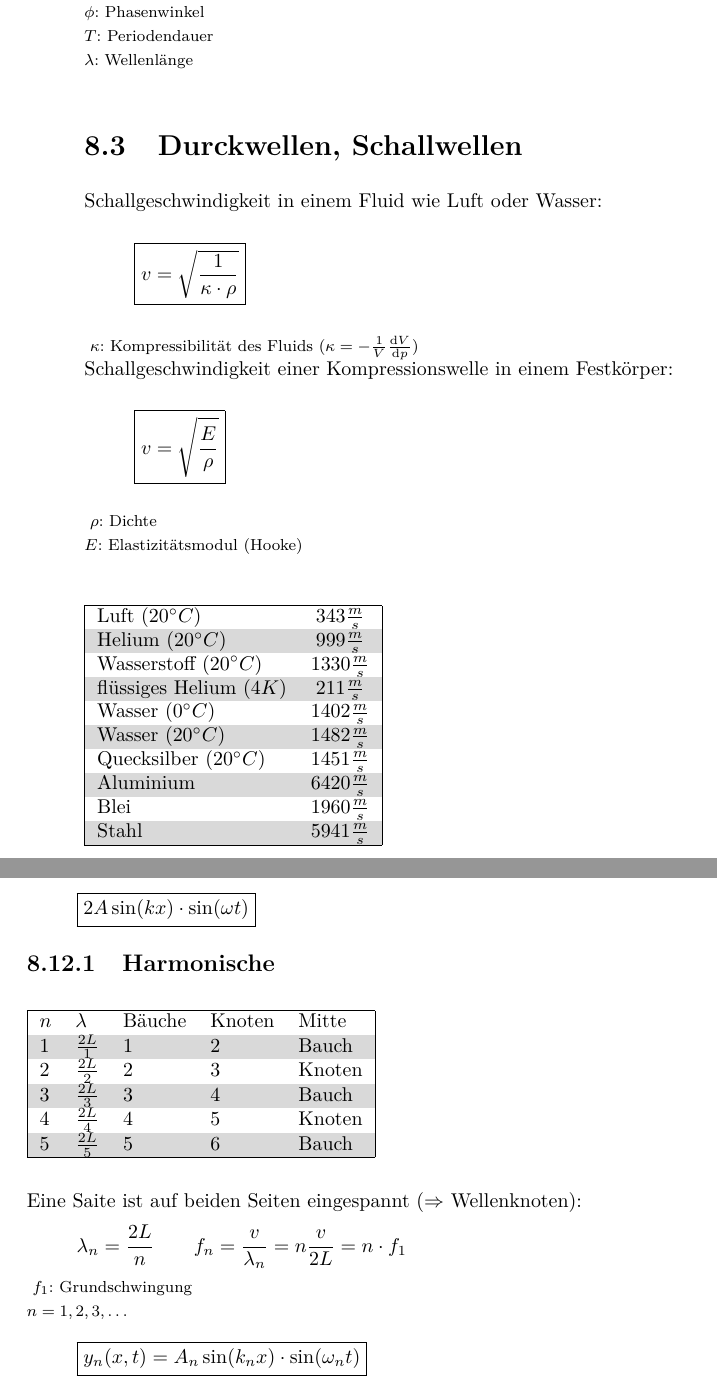
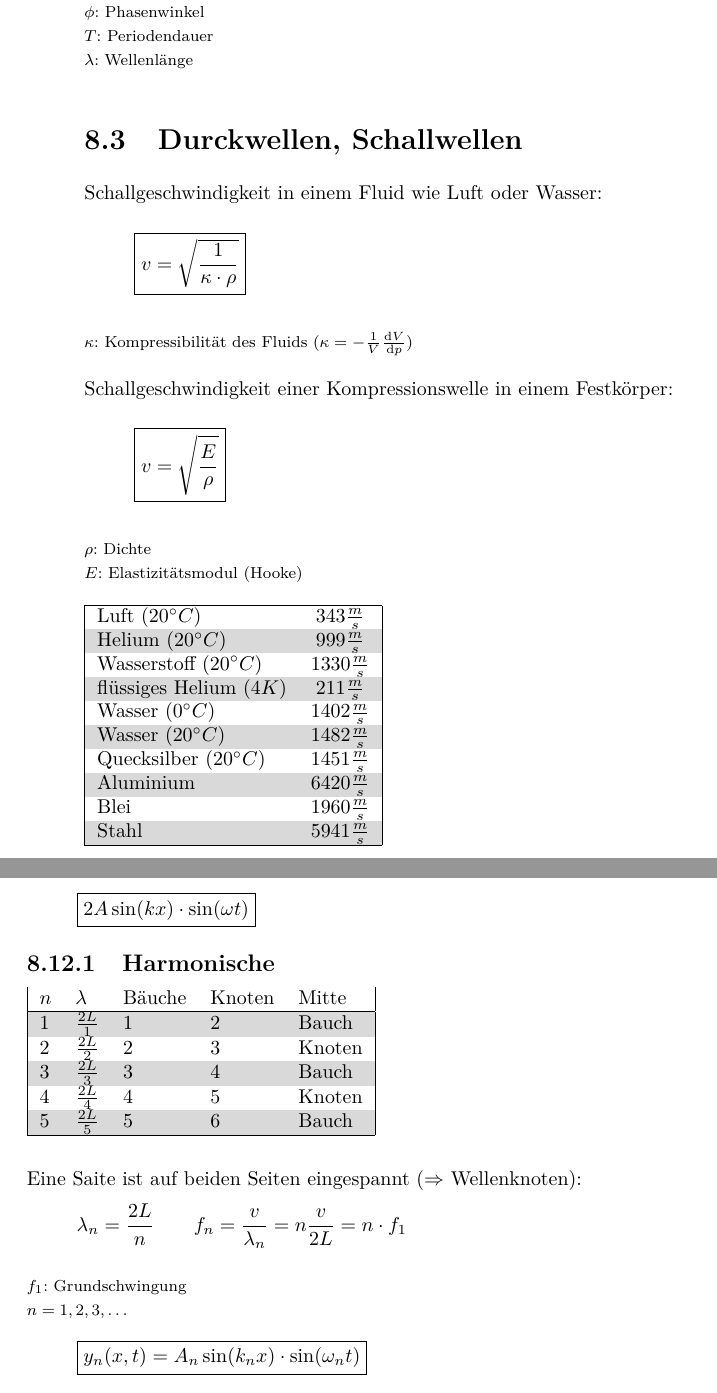
Before and after one commit to fmario/fosa_phy1, a LaTeX book (fosaphy_main.tex, which reads wellen.tex): two parts of pages 45 and 50 of 57, joined at a grey line, cut so that both start at the same text. Compiled offline with pdfLaTeX; a LaTeX package or settings file that is missing is left out.

Commit message:
Fehler behoben

```diff
--- a/wellen.tex
+++ b/wellen.tex
@@ -86,20 +87,22 @@ Schallgeschwindigkeit in einem Fluid wie Luft oder Wasser:
 \[\boxed{
 	v = \sqrt{\frac{1}{\kappa \cdot \rho}}
 }\]
+\\
 \begin{footnotesize}
-	$\kappa$: Kompressibilität des Fluids ($\kappa=-\frac{1}{V} \difrac{V}{p}$)
+	$\kappa$: Kompressibilität des Fluids ($\kappa=-\frac{1}{V} \difrac{V}{p}$)\\
 \end{footnotesize}
 \\
 Schallgeschwindigkeit einer Kompressionswelle in einem Festkörper:
 \[\boxed{
 	v = \sqrt{\frac{E}{\rho}}
 }\]
+\\
 \begin{footnotesize}
 	$\rho$: Dichte\\
-	$E$: Elastizitätsmodul (Hooke)
+	$E$: Elastizitätsmodul (Hooke)\\
 \end{footnotesize}
-
-~\\\\
+\\
+\noindent
 \begin{tabular}{|lc|}
 \hline
 \rowcolor{white}Luft  ($20^\circ C$) 		& $343 \frac{m}{s}$ \\
@@ -296,10 +299,11 @@ Resultierende Welle:
 
 
 \subsection{Harmonische}
-\hfill\\
+\noindent
 \begin{tabular}{|lllll|}
 	\hline
 	\rowcolor{white} $n$ & $\lambda$ & Bäuche & Knoten & Mitte \\
+	\hline
 	\rowcolor{lgray} $1$ & $\frac{2 L}{1}$ & $1$ & $2$ & Bauch \\
 	\rowcolor{white} $2$ & $\frac{2 L}{2}$ & $2$ & $3$ & Knoten \\
 	\rowcolor{lgray} $3$ & $\frac{2 L}{3}$ & $3$ & $4$ & Bauch \\
```
Also changed, not shown: wellen.tex (2 more changed lines).
